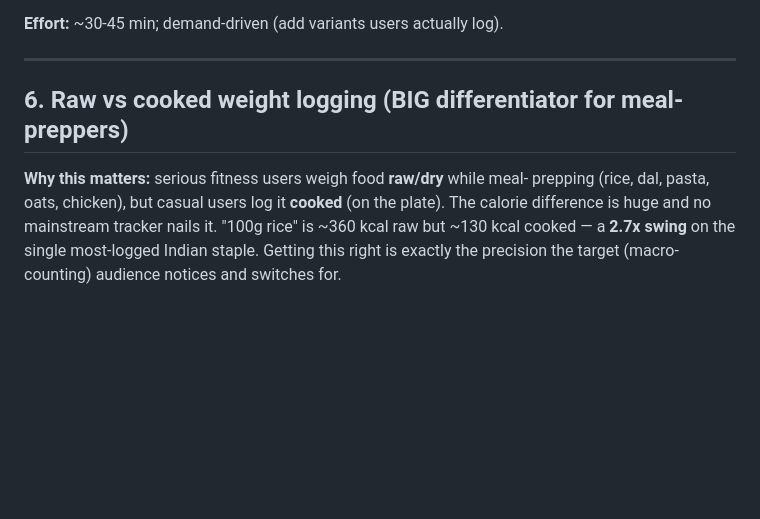
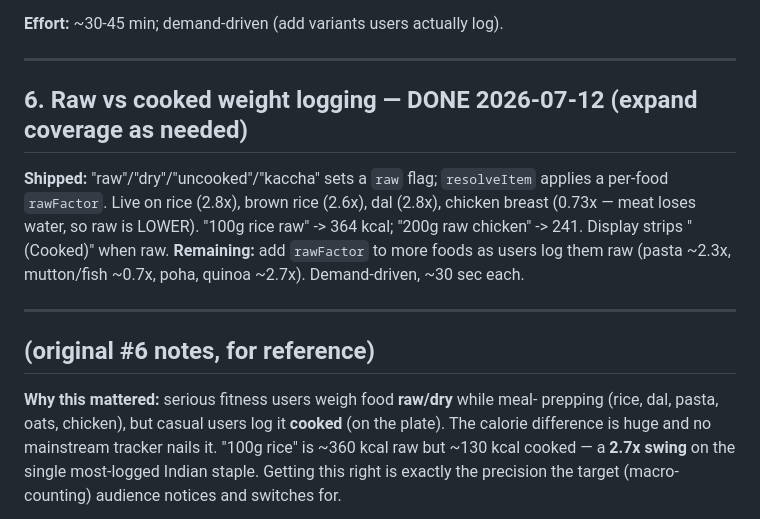
Before and after one commit to swamagic2525/nutridesi, a Markdown page: docs/post-launch-backlog.md, the part around the change. Rendered like a GitHub page; blank space fills up the shorter version.

Commit message:
Backlog: mark #6 (raw/cooked) shipped; note remaining foods to expand

```diff
--- a/docs/post-launch-backlog.md
+++ b/docs/post-launch-backlog.md
@@ -149,9 +149,20 @@ error is wrong in exactly the dimension they're optimizing.
 
 ---
 
-## 6. Raw vs cooked weight logging (BIG differentiator for meal-preppers)
+## 6. Raw vs cooked weight logging — DONE 2026-07-12 (expand coverage as needed)
 
-**Why this matters:** serious fitness users weigh food **raw/dry** while meal-
+**Shipped:** "raw"/"dry"/"uncooked"/"kaccha" sets a `raw` flag; `resolveItem`
+applies a per-food `rawFactor`. Live on rice (2.8x), brown rice (2.6x), dal
+(2.8x), chicken breast (0.73x — meat loses water, so raw is LOWER). "100g rice
+raw" -> 364 kcal; "200g raw chicken" -> 241. Display strips "(Cooked)" when raw.
+**Remaining:** add `rawFactor` to more foods as users log them raw (pasta ~2.3x,
+mutton/fish ~0.7x, poha, quinoa ~2.7x). Demand-driven, ~30 sec each.
+
+---
+
+## (original #6 notes, for reference)
+
+**Why this mattered:** serious fitness users weigh food **raw/dry** while meal-
 prepping (rice, dal, pasta, oats, chicken), but casual users log it **cooked**
 (on the plate). The calorie difference is huge and no mainstream tracker nails
 it. "100g rice" is ~360 kcal raw but ~130 kcal cooked — a **2.7x swing** on the
```
